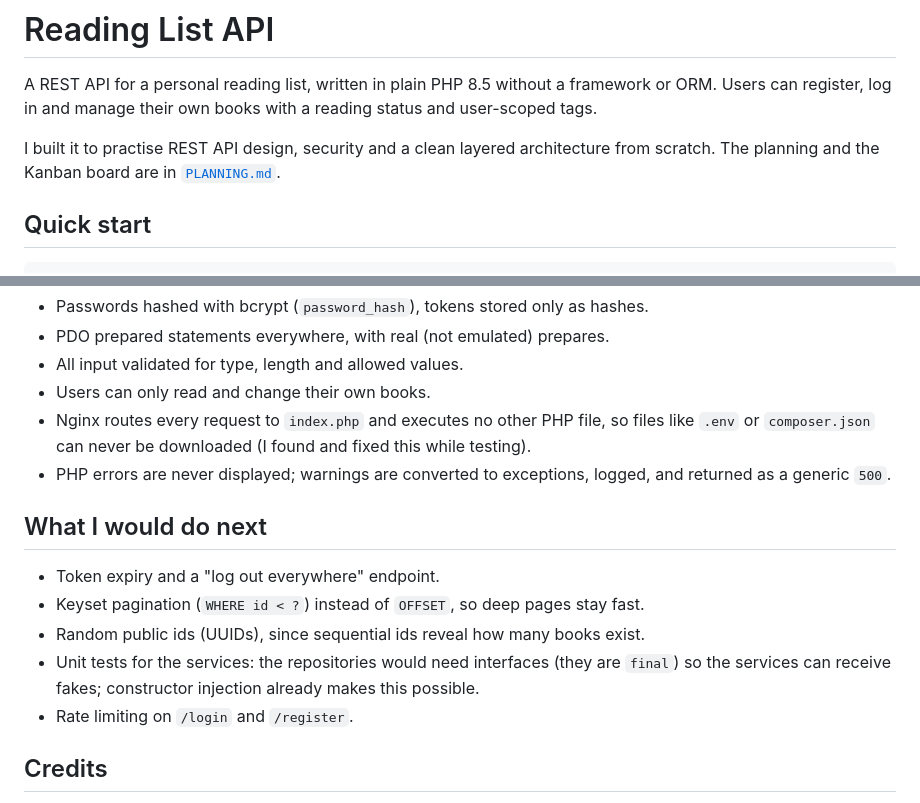
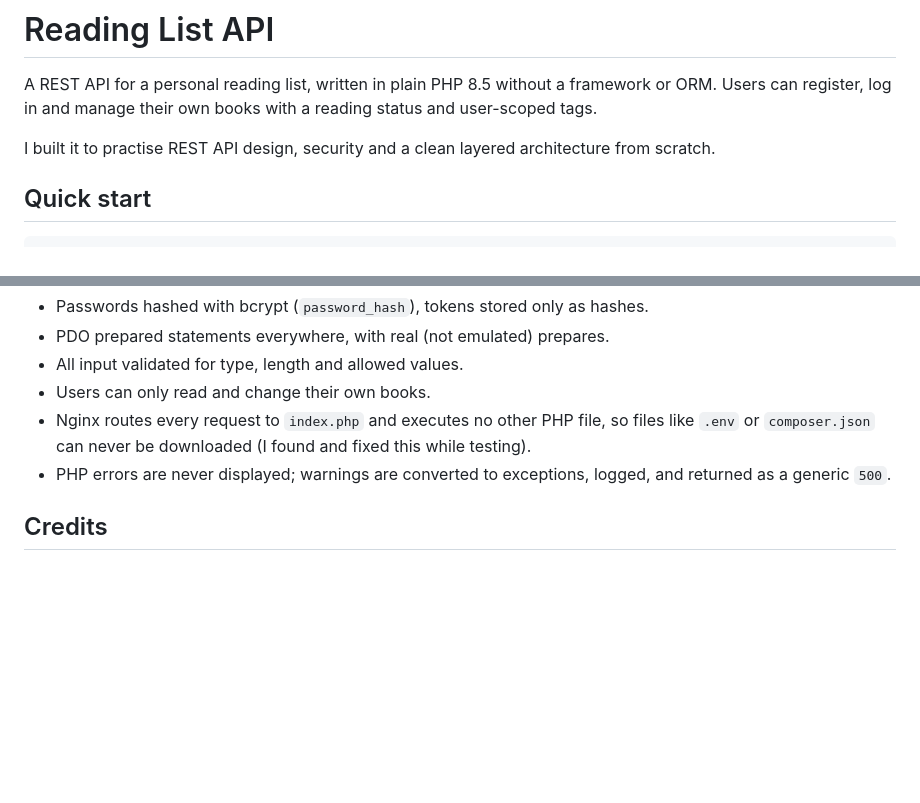
Before and after one commit to minhphuonghoang-bakhi/reading-list-, a Markdown page: README.md, 2 parts joined by grey strips. GitHub-like rendering; blank space fills up the shorter version.

```diff
--- a/README.md
+++ b/README.md
@@ -4,7 +4,6 @@ A REST API for a personal reading list, written in plain PHP 8.5 without a frame
 Users can register, log in and manage their own books with a reading status and user-scoped tags.
 
 I built it to practise REST API design, security and a clean layered architecture from scratch.
-The planning and the Kanban board are in [`PLANNING.md`](PLANNING.md).
 
 ## Quick start
 
@@ -144,15 +143,6 @@ through its constructor, and one PDO connection is shared by all repositories.
   `.env` or `composer.json` can never be downloaded (I found and fixed this while testing).
 - PHP errors are never displayed; warnings are converted to exceptions, logged, and returned as a generic `500`.
 
-## What I would do next
-
-- Token expiry and a "log out everywhere" endpoint.
-- Keyset pagination (`WHERE id < ?`) instead of `OFFSET`, so deep pages stay fast.
-- Random public ids (UUIDs), since sequential ids reveal how many books exist.
-- Unit tests for the services: the repositories would need interfaces (they are `final`) so the
-  services can receive fakes; constructor injection already makes this possible.
-- Rate limiting on `/login` and `/register`.
-
 ## Credits
 
 The Docker setup started from a provided template. I have since rewritten the Compose file
```
